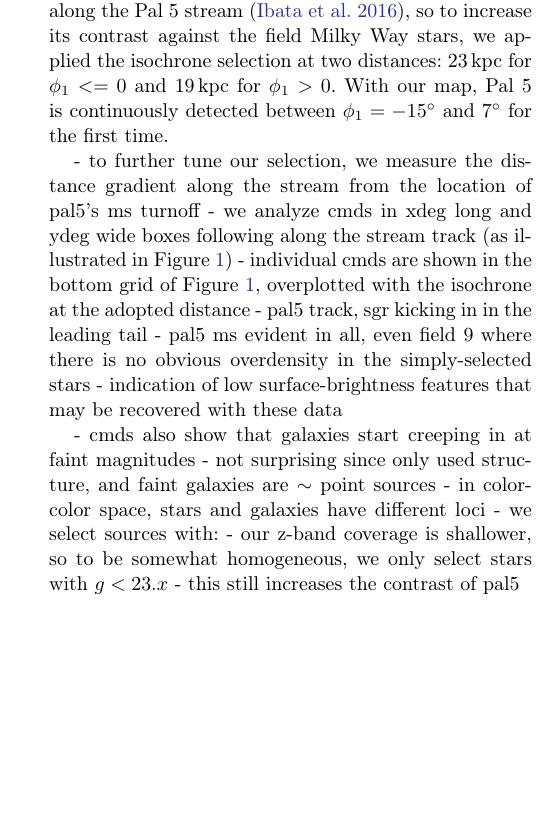
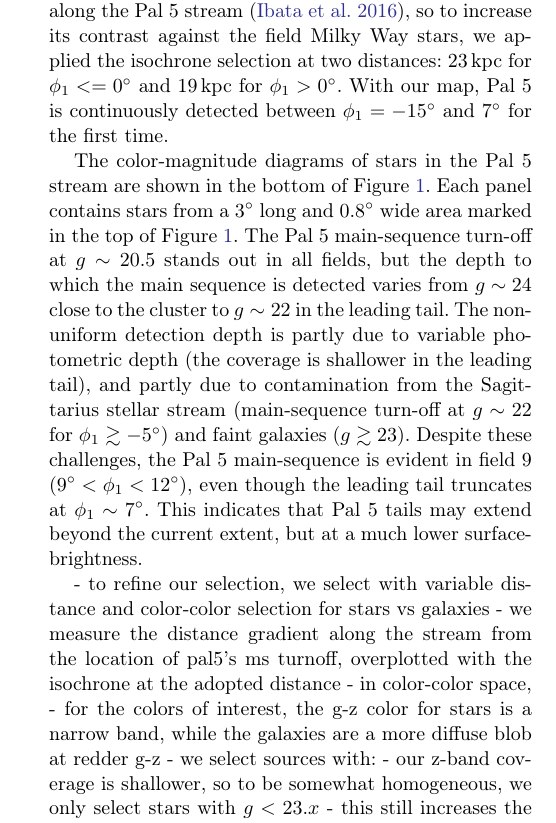
Before and after one commit to adrn/Pal5sBiggestFan, a LaTeX paper (paper/pal5fan.tex): part of one column of page 2 of 7, cut so that both start at the same text, the shorter picture padded with empty space. Compiled offline with pdfLaTeX.

Commit message:
cmd paragraph

```diff
--- a/paper/pal5fan.tex
+++ b/paper/pal5fan.tex
@@ -145,19 +144,22 @@ Specifically, we selected stars following a 11.5\,Gyr MIST isochrone with $\rm [
 
 In the top panel of Figure~\ref{fig:cmds} we present the sky distribution of likely Pal~5 main sequence stars.
 The $(\phi_1,\phi_2)$ coordinate frame is oriented along the great circle that best-fits the Pal~5 stream, while keeping the cluster at the origin and its motion in the direction of positive $\phi_1$ \citep{gala}.
-There is a distance gradient along the Pal~5 stream \citep{Ibata:2016}, so to increase its contrast against the field Milky Way stars, we applied the isochrone selection at two distances: 23\,kpc for $\phi_1<=0$ and 19\,kpc for $\phi_1>0$.
+There is a distance gradient along the Pal~5 stream \citep{Ibata:2016}, so to increase its contrast against the field Milky Way stars, we applied the isochrone selection at two distances: 23\,kpc for $\phi_1<=0^\circ$ and 19\,kpc for $\phi_1>0^\circ$.
 With our map, Pal~5 is continuously detected between $\phi_1=-15^\circ$ and $7^\circ$ for the first time.
 
-- to further tune our selection, we measure the distance gradient along the stream from the location of pal5's ms turnoff
-- we analyze cmds in xdeg long and ydeg wide boxes following along the stream track (as illustrated in Figure~\ref{fig:cmds})
-- individual cmds are shown in the bottom grid of Figure~\ref{fig:cmds}, overplotted with the isochrone at the adopted distance
-- pal5 track, sgr kicking in in the leading tail
-- pal5 ms evident in all, even field 9 where there is no obvious overdensity in the simply-selected stars
-- indication of low surface-brightness features that may be recovered with these data
+The color-magnitude diagrams of stars in the Pal~5 stream are shown in the bottom of Figure~\ref{fig:cmds}.
+Each panel contains stars from a $3^\circ$ long and $0.8^\circ$ wide area marked in the top of Figure~\ref{fig:cmds}.
+The Pal~5 main-sequence turn-off at $g\sim20.5$ stands out in all fields, but the depth to which the main sequence is detected varies from $g\sim24$ close to the cluster to $g\sim22$ in the leading tail.
+The non-uniform detection depth is partly due to variable photometric depth (the coverage is shallower in the leading tail), and partly due to contamination from the Sagittarius stellar stream (main-sequence turn-off at $g\sim22$ for $\phi_1\gtrsim-5^\circ$) and faint galaxies ($g\gtrsim23$).
+Despite these challenges, the Pal~5 main-sequence is evident in field~9 ($9^\circ<\phi_1<12^\circ$), even though the leading tail truncates at $\phi_1\sim7^\circ$.
+This indicates that Pal~5 tails may extend beyond the current extent, but at a much lower surface-brightness.
 
-- cmds also show that galaxies start creeping in at faint magnitudes
-- not surprising since only used structure, and faint galaxies are $\sim$ point sources
-- in color-color space, stars and galaxies have different loci
+- to refine our selection, we select with variable distance and color-color selection for stars vs galaxies
+- we measure the distance gradient along the stream from the location of pal5's ms turnoff, overplotted with the isochrone at the adopted distance
+% - cmds also show that galaxies start creeping in at faint magnitudes
+% - not surprising since only used structure, and faint galaxies are $\sim$ point sources
+- in color-color space,
+- for the colors of interest, the g-z color for stars is a narrow band, while the galaxies are a more diffuse blob at redder g-z
 - we select sources with:
 - our z-band coverage is shallower, so to be somewhat homogeneous, we only select stars with $g<23.x$
 - this still increases the contrast of pal5
```
Also changed, not shown: paper/pal5fan.tex (1 more changed lines).
